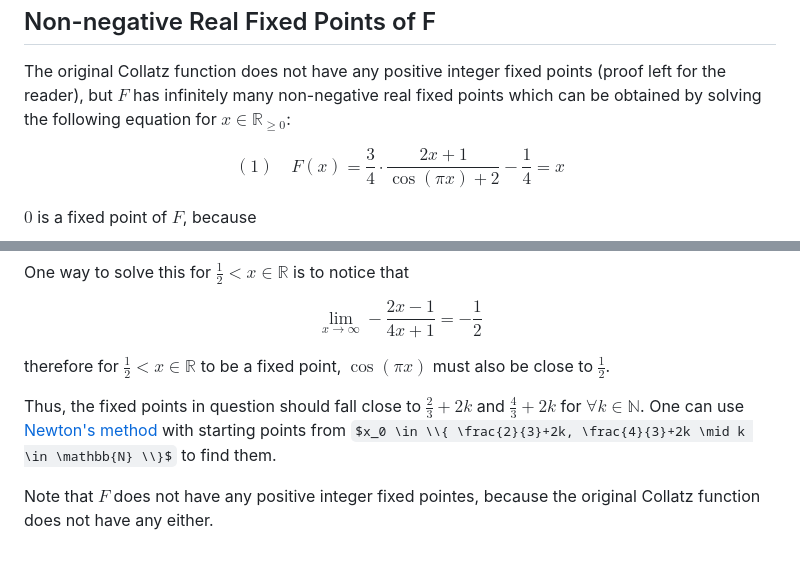
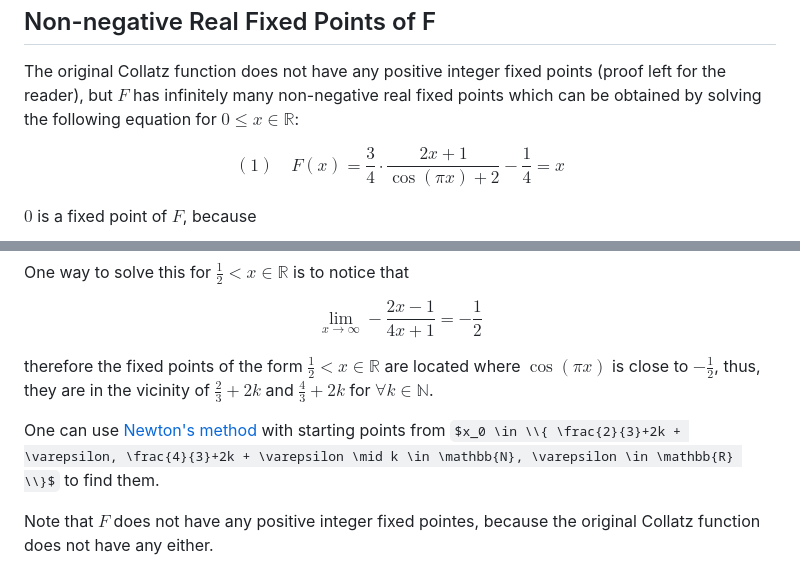
Before and after one commit to attilammagyar/toys, a Markdown page: collatz/README.md, 2 parts joined by grey strips. Drawn GitHub-style; some formulas as TeX source.

Commit message:
collatz: fix sign typo, reword fixed point conclusions

```diff
--- a/collatz/README.md
+++ b/collatz/README.md
@@ -147,7 +147,7 @@ Non-negative Real Fixed Points of F
 The original Collatz function does not have any positive integer fixed points
 (proof left for the reader), but $F$ has infinitely many non-negative real
 fixed points which can be obtained by solving the following equation for
-$x \in \mathbb{R}_{\ge 0}$:
+$0 \le x \in \mathbb{R}$:
 
 $$ (1) \quad F(x) =
 \frac{3}{4} \cdot \frac{2x+1}{\cos(\pi x)+2} - \frac{1}{4} = x $$
@@ -178,12 +178,12 @@ One way to solve this for $\frac{1}{2} < x \in \mathbb{R}$ is to notice that
 
 $$ \lim_{x \to \infty} - \frac{2x-1}{4x+1} = - \frac{1}{2} $$
 
-therefore for $\frac{1}{2} < x \in \mathbb{R}$ to be a fixed point,
-$\cos(\pi x)$ must also be close to $\frac{1}{2}$.
+therefore the fixed points of the form $\frac{1}{2} < x \in \mathbb{R}$ are
+located where $\cos(\pi x)$ is close to $- \frac{1}{2}$, thus, they are in the
+vicinity of $\frac{2}{3}+2k$ and $\frac{4}{3}+2k$ for
+$\forall k \in \mathbb{N}$.
 
-Thus, the fixed points in question should fall close to $\frac{2}{3}+2k$ and
-$\frac{4}{3}+2k$ for $\forall k \in \mathbb{N}$. One can use
-[Newton's method][nm] with starting points from
-$x_0 \in \\{ \frac{2}{3}+2k, \frac{4}{3}+2k \mid k \in \mathbb{N} \\}$ to find
-them.
+One can use [Newton's method][newton] with starting points from
+$x_0 \in \\{ \frac{2}{3}+2k + \varepsilon, \frac{4}{3}+2k + \varepsilon \mid k \in \mathbb{N}, \varepsilon \in \mathbb{R} \\}$
+to find them.
 
```
Also changed, not shown: other parts of collatz/README.md (+1 -1 lines).
